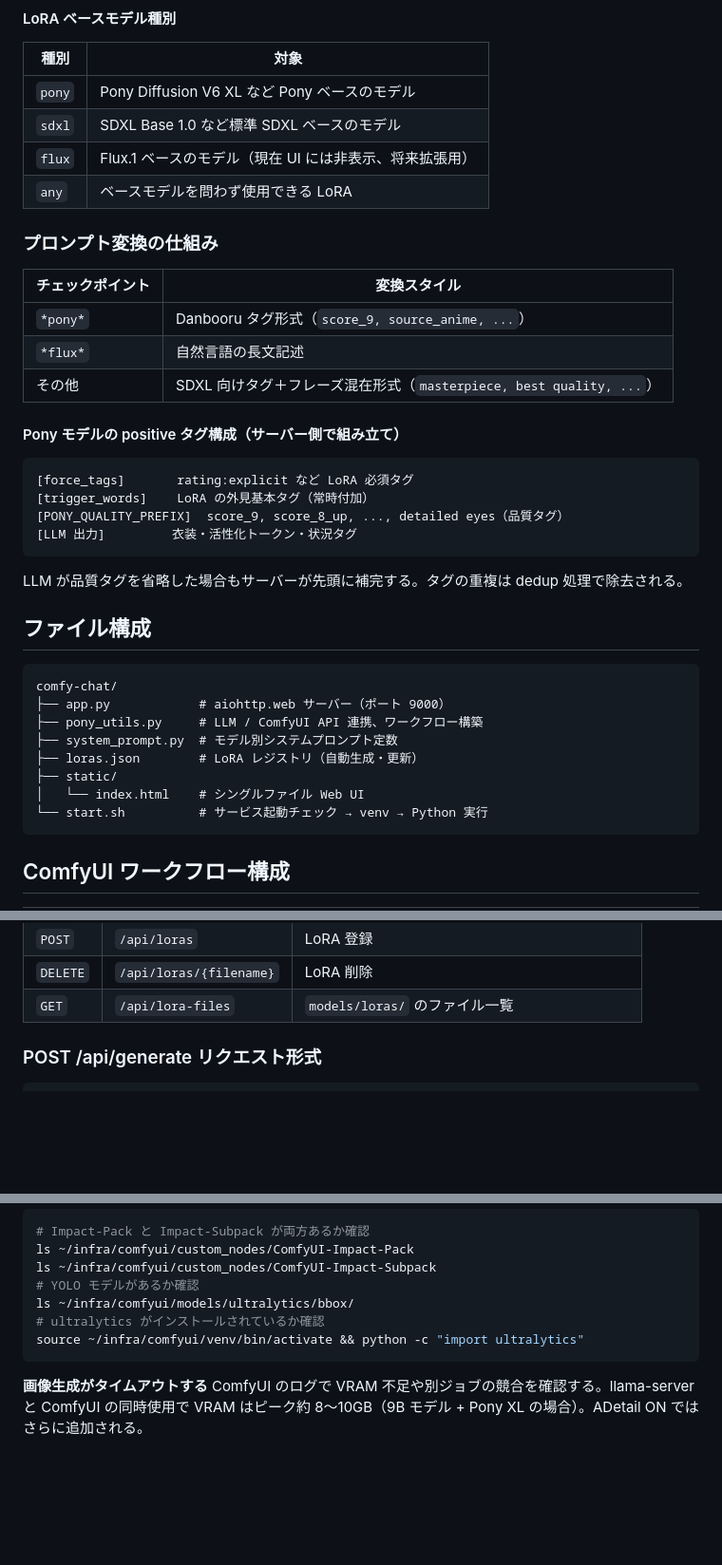
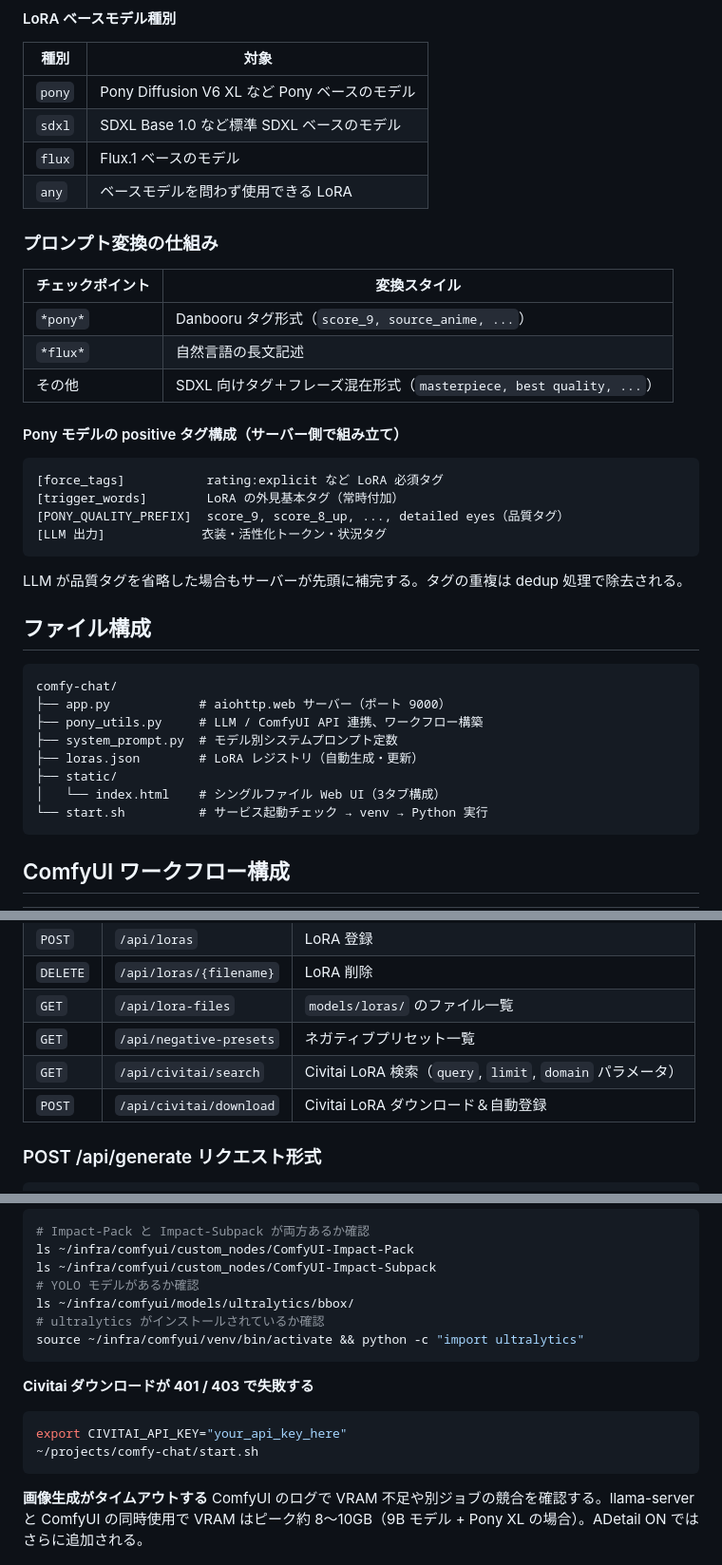
Before and after one commit to tomopfreedom/comfy-chat, a Markdown page: README.md, 3 parts joined by grey strips. Shown at 95% size. GitHub-like rendering; blank space fills up the shorter version.

````diff
--- a/README.md
+++ b/README.md
@@ -131,7 +178,7 @@ llama-server（mymodel-9b-unc）と ComfyUI が未起動の場合、自動で起
 |------|------|
 | `pony` | Pony Diffusion V6 XL など Pony ベースのモデル |
 | `sdxl` | SDXL Base 1.0 など標準 SDXL ベースのモデル |
-| `flux` | Flux.1 ベースのモデル（現在 UI には非表示、将来拡張用） |
+| `flux` | Flux.1 ベースのモデル |
 | `any` | ベースモデルを問わず使用できる LoRA |
 
 ### プロンプト変換の仕組み
@@ -145,10 +192,10 @@ llama-server（mymodel-9b-unc）と ComfyUI が未起動の場合、自動で起
 #### Pony モデルの positive タグ構成（サーバー側で組み立て）
 
 ```
-[force_tags]       rating:explicit など LoRA 必須タグ
-[trigger_words]    LoRA の外見基本タグ（常時付加）
+[force_tags]           rating:explicit など LoRA 必須タグ
+[trigger_words]        LoRA の外見基本タグ（常時付加）
 [PONY_QUALITY_PREFIX]  score_9, score_8_up, ..., detailed eyes（品質タグ）
-[LLM 出力]         衣装・活性化トークン・状況タグ
+[LLM 出力]             衣装・活性化トークン・状況タグ
 ```
 
 LLM が品質タグを省略した場合もサーバーが先頭に補完する。タグの重複は dedup 処理で除去される。
@@ -162,7 +209,7 @@ comfy-chat/
 ├── system_prompt.py  # モデル別システムプロンプト定数
 ├── loras.json        # LoRA レジストリ（自動生成・更新）
 ├── static/
-│   └── index.html    # シングルファイル Web UI
+│   └── index.html    # シングルファイル Web UI（3タブ構成）
 └── start.sh          # サービス起動チェック → venv → Python 実行
 ```
 
@@ -199,6 +246,9 @@ comfy-chat/
 | `POST` | `/api/loras` | LoRA 登録 |
 | `DELETE` | `/api/loras/{filename}` | LoRA 削除 |
 | `GET` | `/api/lora-files` | `models/loras/` のファイル一覧 |
+| `GET` | `/api/negative-presets` | ネガティブプリセット一覧 |
+| `GET` | `/api/civitai/search` | Civitai LoRA 検索（`query`, `limit`, `domain` パラメータ） |
+| `POST` | `/api/civitai/download` | Civitai LoRA ダウンロード＆自動登録 |
 
 ### POST /api/generate リクエスト形式
 
@@ -269,5 +341,11 @@ ls ~/infra/comfyui/models/ultralytics/bbox/
 source ~/infra/comfyui/venv/bin/activate && python -c "import ultralytics"
 ```
 
+**Civitai ダウンロードが 401 / 403 で失敗する**
+```bash
+export CIVITAI_API_KEY="your_api_key_here"
+~/projects/comfy-chat/start.sh
+```
+
 **画像生成がタイムアウトする**
 ComfyUI のログで VRAM 不足や別ジョブの競合を確認する。llama-server と ComfyUI の同時使用で VRAM はピーク約 8〜10GB（9B モデル + Pony XL の場合）。ADetail ON ではさらに追加される。
````
Also changed, not shown: other parts of README.md (+78 -9 lines).
